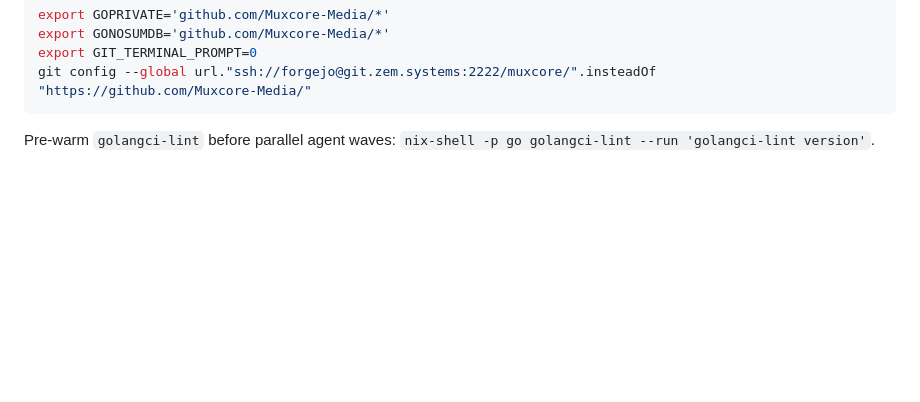
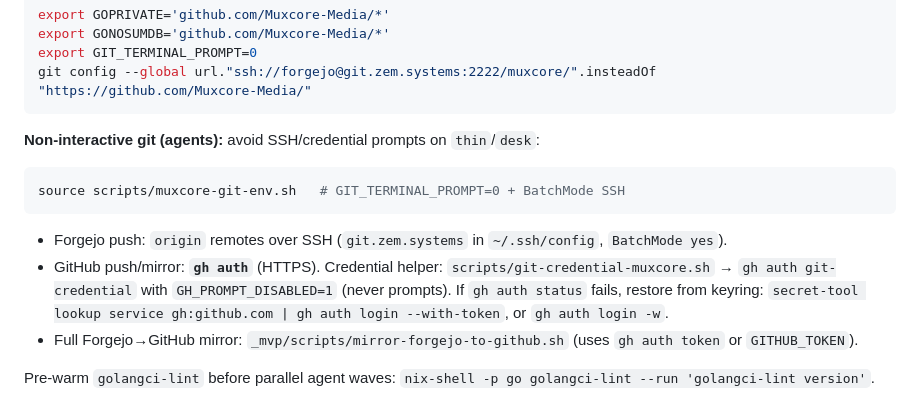
Before and after one commit to Muxcore-Media/umbrella, a Markdown page: AGENTS.md, the part around the change. GitHub-like rendering; blank space fills up the shorter version.

Commit message:
chore: sync workspace gitlinks and agent git auth helpers
Bump submodule SHAs after Forgejo/GitHub sync; document non-interactive gh auth for agents.

````diff
--- a/AGENTS.md
+++ b/AGENTS.md
@@ -46,6 +46,16 @@ export GONOSUMDB='github.com/Muxcore-Media/*'
 export GIT_TERMINAL_PROMPT=0
 git config --global url."ssh://forgejo@git.zem.systems:2222/muxcore/".insteadOf "https://github.com/Muxcore-Media/"
 ```
+
+**Non-interactive git (agents):** avoid SSH/credential prompts on `thin`/`desk`:
+
+```bash
+source scripts/muxcore-git-env.sh   # GIT_TERMINAL_PROMPT=0 + BatchMode SSH
+```
+
+- Forgejo push: `origin` remotes over SSH (`git.zem.systems` in `~/.ssh/config`, `BatchMode yes`).
+- GitHub push/mirror: **`gh auth`** (HTTPS). Credential helper: `scripts/git-credential-muxcore.sh` → `gh auth git-credential` with `GH_PROMPT_DISABLED=1` (never prompts). If `gh auth status` fails, restore from keyring: `secret-tool lookup service gh:github.com | gh auth login --with-token`, or `gh auth login -w`.
+- Full Forgejo→GitHub mirror: `_mvp/scripts/mirror-forgejo-to-github.sh` (uses `gh auth token` or `GITHUB_TOKEN`).
 
 Pre-warm `golangci-lint` before parallel agent waves: `nix-shell -p go golangci-lint --run 'golangci-lint version'`.
 
````
Also changed, not shown: MASTER-ROADMAP.md (+2 -2 lines).
